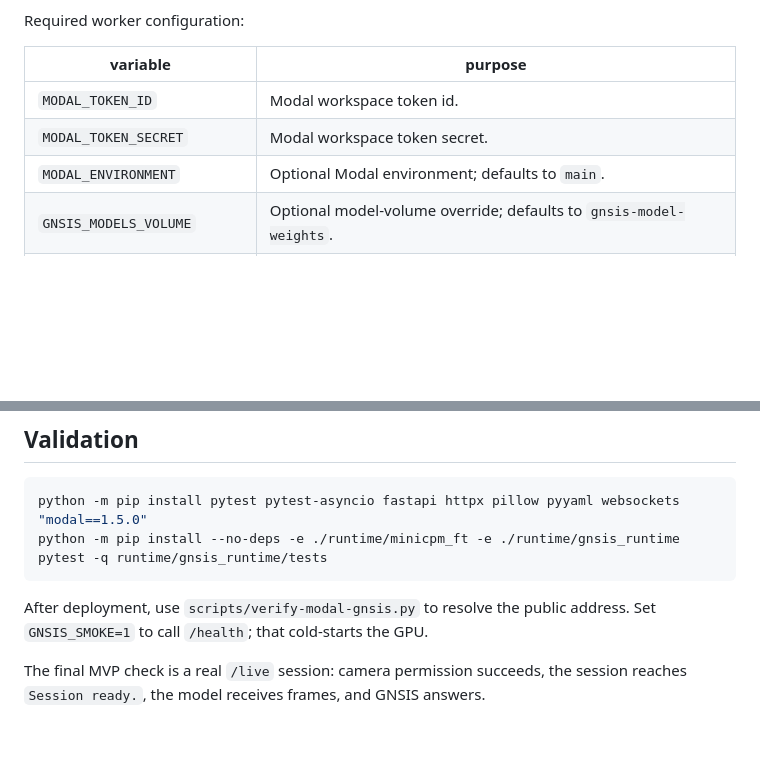
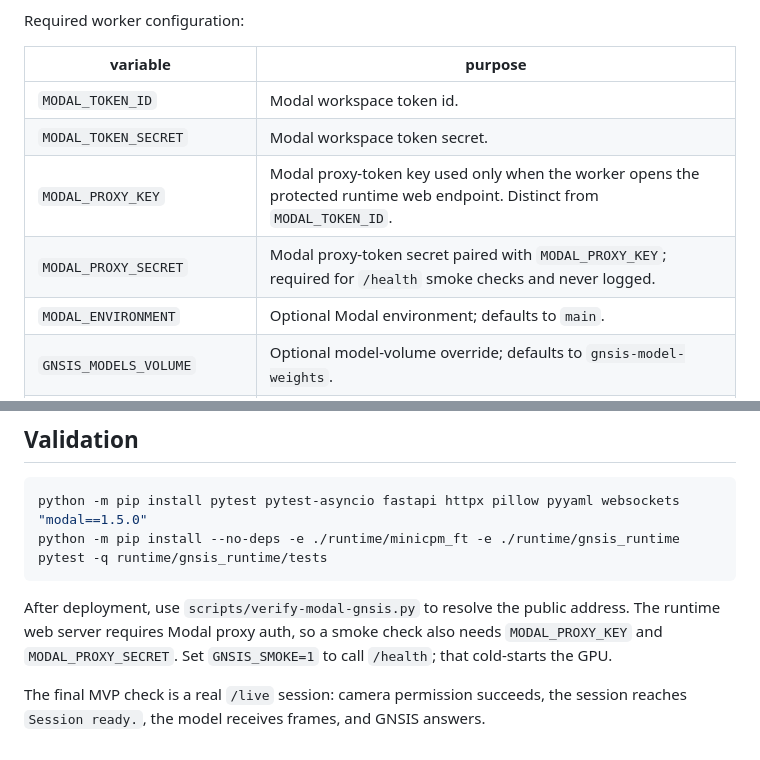
Before and after one commit to aubincorinaldiecooper-bit/GNSISBACKEND, a Markdown page: docs/live_runtime.md, 2 parts joined by grey strips. Rendered like a GitHub page; blank space fills up the shorter version.

Commit message:
docs: describe Modal proxy-authenticated runtime

````diff
--- a/docs/live_runtime.md
+++ b/docs/live_runtime.md
@@ -52,6 +52,8 @@ Required worker configuration:
 | --- | --- |
 | `MODAL_TOKEN_ID` | Modal workspace token id. |
 | `MODAL_TOKEN_SECRET` | Modal workspace token secret. |
+| `MODAL_PROXY_KEY` | Modal proxy-token key used only when the worker opens the protected runtime web endpoint. Distinct from `MODAL_TOKEN_ID`. |
+| `MODAL_PROXY_SECRET` | Modal proxy-token secret paired with `MODAL_PROXY_KEY`; required for `/health` smoke checks and never logged. |
 | `MODAL_ENVIRONMENT` | Optional Modal environment; defaults to `main`. |
 | `GNSIS_MODELS_VOLUME` | Optional model-volume override; defaults to `gnsis-model-weights`. |
 | `GNSIS_EDGE_SECRET` | Required to deploy. The same value as the site's `GNSIS_EDGE_SECRET`; set the site's first. The runtime takes its front-door secret from whoever deploys it, so the worker passes this one in and refuses to deploy without it rather than switch the check off. |
@@ -102,6 +104,6 @@ python -m pip install --no-deps -e ./runtime/minicpm_ft -e ./runtime/gnsis_runti
 pytest -q runtime/gnsis_runtime/tests
 ```
 
-After deployment, use `scripts/verify-modal-gnsis.py` to resolve the public address. Set `GNSIS_SMOKE=1` to call `/health`; that cold-starts the GPU.
+After deployment, use `scripts/verify-modal-gnsis.py` to resolve the public address. The runtime web server requires Modal proxy auth, so a smoke check also needs `MODAL_PROXY_KEY` and `MODAL_PROXY_SECRET`. Set `GNSIS_SMOKE=1` to call `/health`; that cold-starts the GPU.
 
 The final MVP check is a real `/live` session: camera permission succeeds, the session reaches `Session ready.`, the model receives frames, and GNSIS answers.
````
